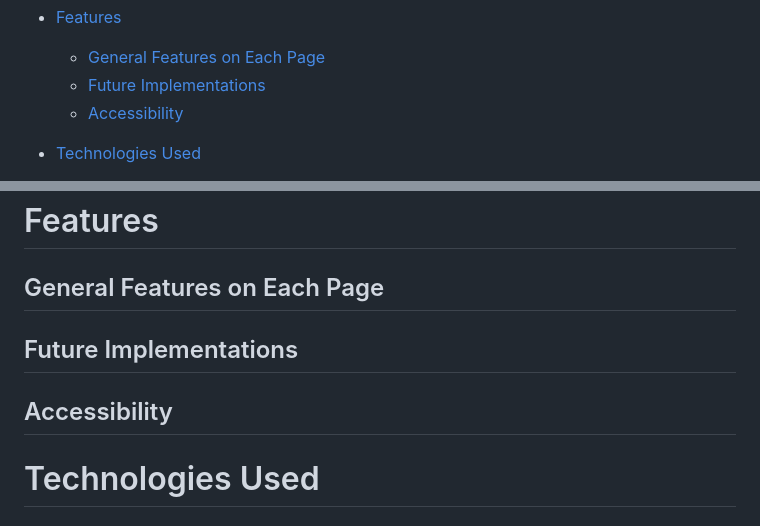
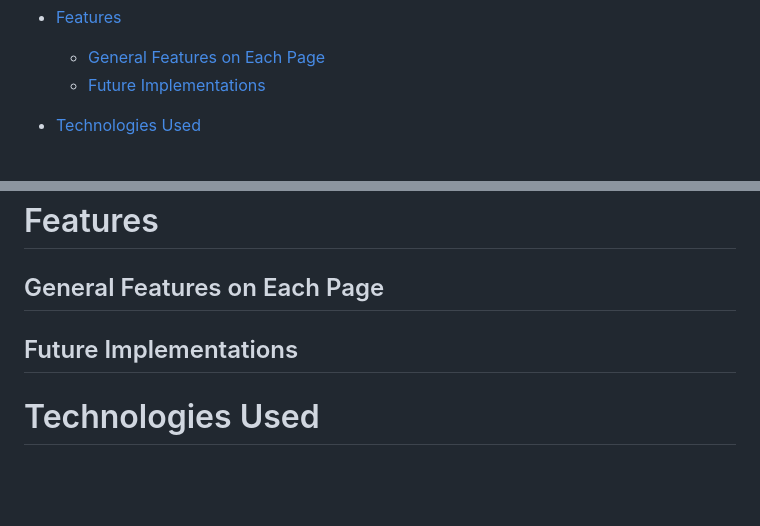
Before and after one commit to halfpintutopia/sudoku, a Markdown page: README.md, 2 parts joined by grey strips. Drawn GitHub-style; blank space fills up the shorter version.

Commit message:
Remove accessibility section

```diff
--- a/README.md
+++ b/README.md
@@ -23,7 +23,6 @@ My partner's mother, Andrea Tschudi, really enjoys puzzles such as [Doplo](https
 * [Features](#features)
   * [General Features on Each Page](#general-features-on-each-page)
   * [Future Implementations](#future-implementations)
-  * [Accessibility](#accessibility)
 
 * [Technologies Used](#technologies-used)
   * [Languages Used](#languages-used)
@@ -112,8 +111,6 @@ My partner's mother, Andrea Tschudi, really enjoys puzzles such as [Doplo](https
 
 ## Future Implementations
 
-## Accessibility
-
 # Technologies Used
 
 ## Languages Used
```
